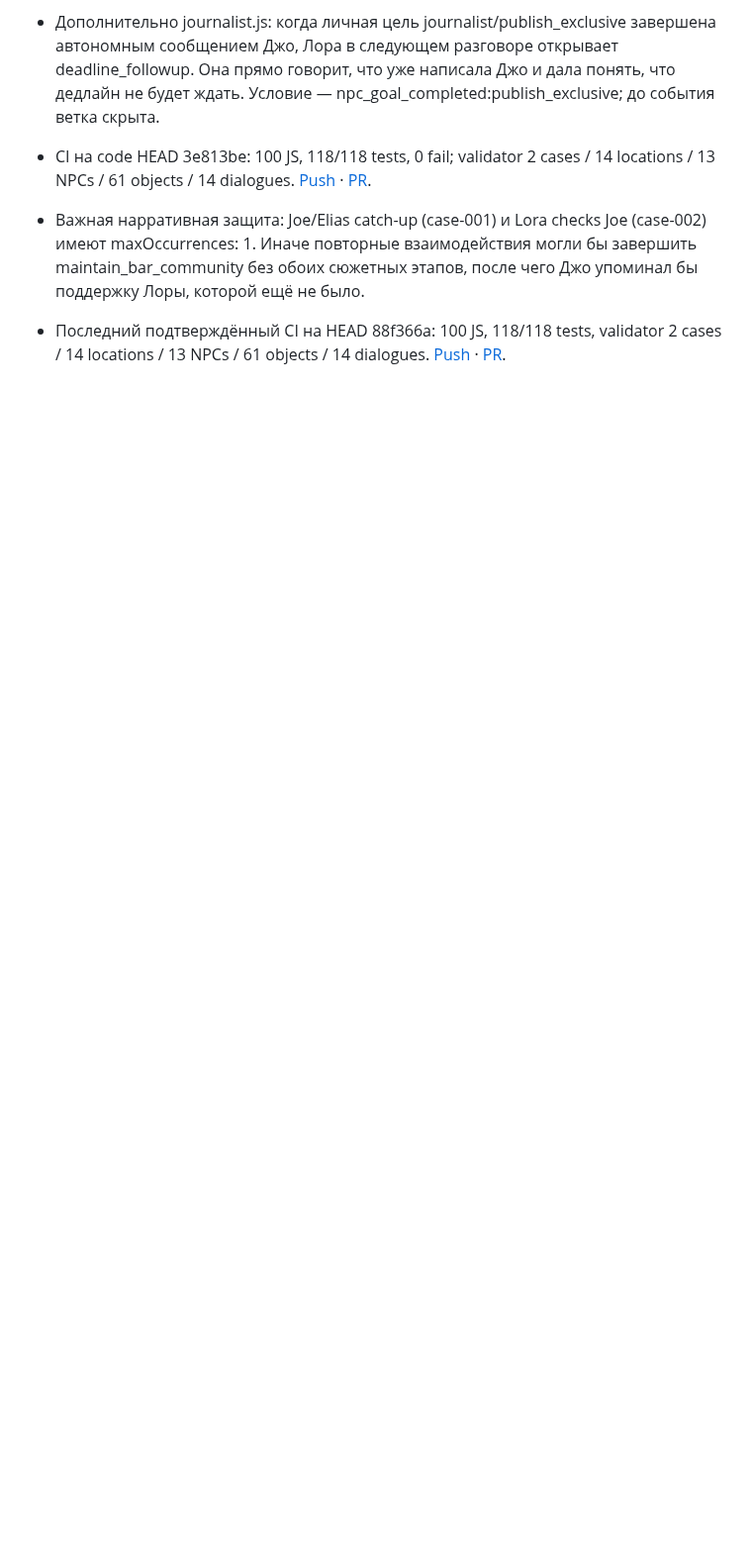
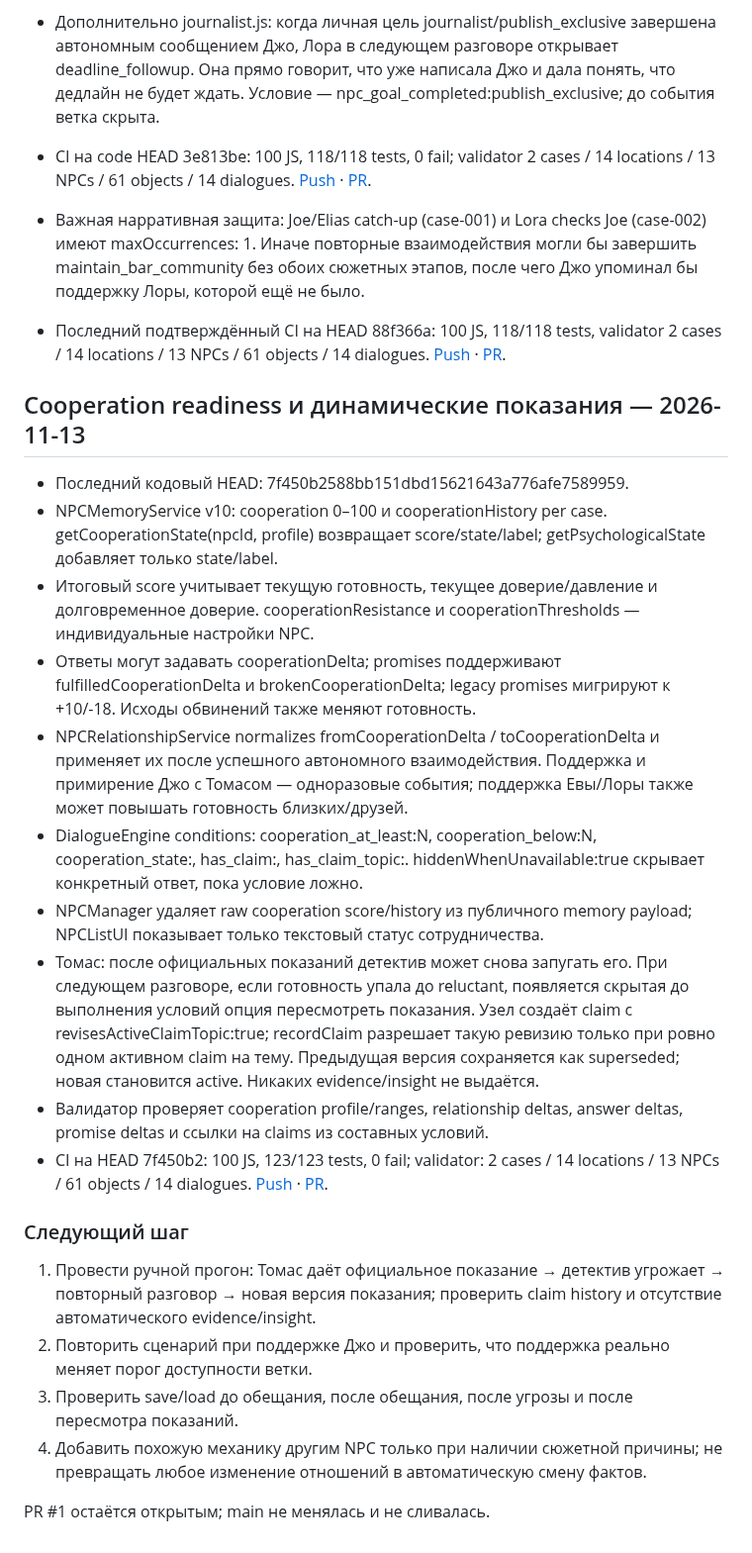
Before and after one commit to DoctorStrangeSH/GhostSignal, a Markdown page: docs/SESSION_HANDOFF.md, the part around the change. Shown at 99% size. Drawn GitHub-style; blank space fills up the shorter version.

Commit message:
docs: hand off cooperation readiness and witness statement revisions

```diff
--- a/docs/SESSION_HANDOFF.md
+++ b/docs/SESSION_HANDOFF.md
@@ -360,3 +360,24 @@ npm run build
 
 - Важная нарративная защита: Joe/Elias catch-up (case-001) и Lora checks Joe (case-002) имеют maxOccurrences: 1. Иначе повторные взаимодействия могли бы завершить maintain_bar_community без обоих сюжетных этапов, после чего Джо упоминал бы поддержку Лоры, которой ещё не было.
 - Последний подтверждённый CI на HEAD 88f366a: 100 JS, 118/118 tests, validator 2 cases / 14 locations / 13 NPCs / 61 objects / 14 dialogues. [Push](https://github.com/DoctorStrangeSH/GhostSignal/actions/runs/43450190072) · [PR](https://github.com/DoctorStrangeSH/GhostSignal/actions/runs/43450197252).
+
+## Cooperation readiness и динамические показания — 2026-11-13
+
+- Последний кодовый HEAD: 7f450b2588bb151dbd15621643a776afe7589959.
+- NPCMemoryService v10: cooperation 0–100 и cooperationHistory per case. getCooperationState(npcId, profile) возвращает score/state/label; getPsychologicalState добавляет только state/label.
+- Итоговый score учитывает текущую готовность, текущее доверие/давление и долговременное доверие. cooperationResistance и cooperationThresholds — индивидуальные настройки NPC.
+- Ответы могут задавать cooperationDelta; promises поддерживают fulfilledCooperationDelta и brokenCooperationDelta; legacy promises мигрируют к +10/-18. Исходы обвинений также меняют готовность.
+- NPCRelationshipService normalizes fromCooperationDelta / toCooperationDelta и применяет их после успешного автономного взаимодействия. Поддержка и примирение Джо с Томасом — одноразовые события; поддержка Евы/Лоры также может повышать готовность близких/друзей.
+- DialogueEngine conditions: cooperation_at_least:N, cooperation_below:N, cooperation_state:<state>, has_claim:<id>, has_claim_topic:<topic>. hiddenWhenUnavailable:true скрывает конкретный ответ, пока условие ложно.
+- NPCManager удаляет raw cooperation score/history из публичного memory payload; NPCListUI показывает только текстовый статус сотрудничества.
+- Томас: после официальных показаний детектив может снова запугать его. При следующем разговоре, если готовность упала до reluctant, появляется скрытая до выполнения условий опция пересмотреть показания. Узел создаёт claim с revisesActiveClaimTopic:true; recordClaim разрешает такую ревизию только при ровно одном активном claim на тему. Предыдущая версия сохраняется как superseded; новая становится active. Никаких evidence/insight не выдаётся.
+- Валидатор проверяет cooperation profile/ranges, relationship deltas, answer deltas, promise deltas и ссылки на claims из составных условий.
+- CI на HEAD 7f450b2: 100 JS, 123/123 tests, 0 fail; validator: 2 cases / 14 locations / 13 NPCs / 61 objects / 14 dialogues. [Push](https://github.com/DoctorStrangeSH/GhostSignal/actions/runs/43453446694) · [PR](https://github.com/DoctorStrangeSH/GhostSignal/actions/runs/43453456859).
+
+### Следующий шаг
+1. Провести ручной прогон: Томас даёт официальное показание → детектив угрожает → повторный разговор → новая версия показания; проверить claim history и отсутствие автоматического evidence/insight.
+2. Повторить сценарий при поддержке Джо и проверить, что поддержка реально меняет порог доступности ветки.
+3. Проверить save/load до обещания, после обещания, после угрозы и после пересмотра показаний.
+4. Добавить похожую механику другим NPC только при наличии сюжетной причины; не превращать любое изменение отношений в автоматическую смену фактов.
+
+PR #1 остаётся открытым; main не менялась и не сливалась.
```
